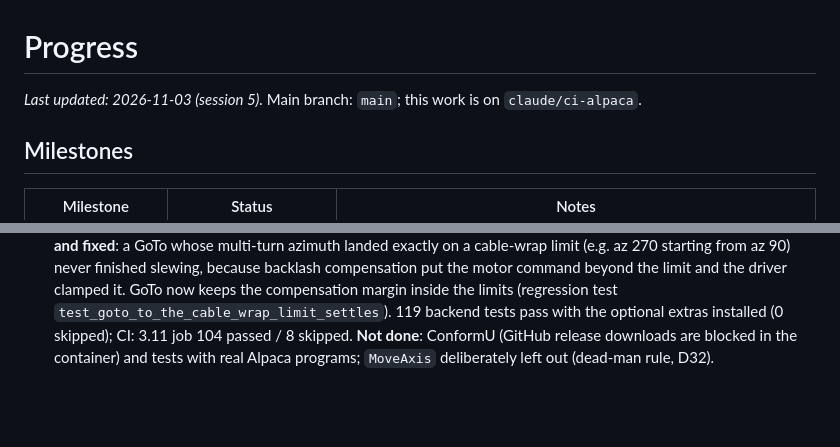
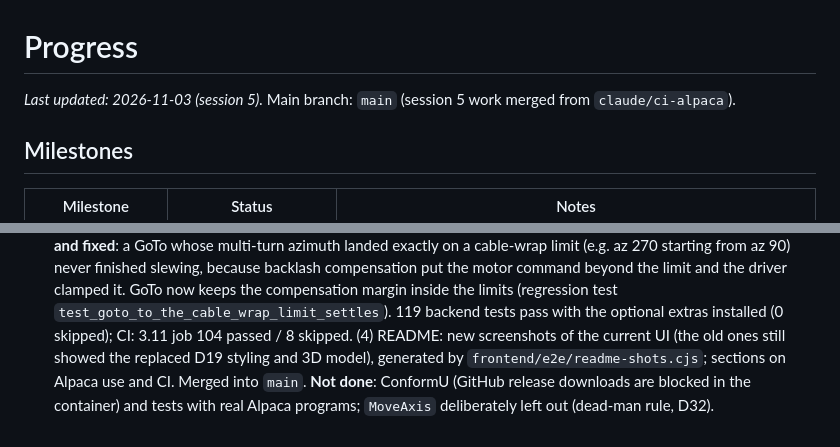
Before and after one commit to skynightgamer/OpenSkyMount, a Markdown page: docs/PROGRESS.md, 2 parts joined by grey strips. GitHub-like rendering; blank space fills up the shorter version.

```diff
--- a/docs/PROGRESS.md
+++ b/docs/PROGRESS.md
@@ -1,6 +1,6 @@
 # Progress
 
-_Last updated: 2026-11-03 (session 5)._ Main branch: `main`; this work is on `claude/ci-alpaca`.
+_Last updated: 2026-11-03 (session 5)._ Main branch: `main` (session 5 work merged from `claude/ci-alpaca`).
 
 ## Milestones
 
@@ -60,5 +60,7 @@ _Last updated: 2026-11-03 (session 5)._ Main branch: `main`; this work is on `cl
   motor command beyond the limit and the driver clamped it. GoTo now keeps the compensation margin inside the limits
   (regression test `test_goto_to_the_cable_wrap_limit_settles`).
   119 backend tests pass with the optional extras installed (0 skipped); CI: 3.11 job 104 passed / 8 skipped.
+  (4) README: new screenshots of the current UI (the old ones still showed the replaced D19 styling and 3D model),
+  generated by `frontend/e2e/readme-shots.cjs`; sections on Alpaca use and CI. Merged into `main`.
   **Not done**: ConformU (GitHub release downloads are blocked in the container) and tests with real Alpaca
   programs; `MoveAxis` deliberately left out (dead-man rule, D32).
```
Also changed, not shown: README.md (+31 -4 lines), docs/img/mobile-mount.png (added), docs/img/mobile-sky.png, docs/img/red-light.png, 2 other files.
